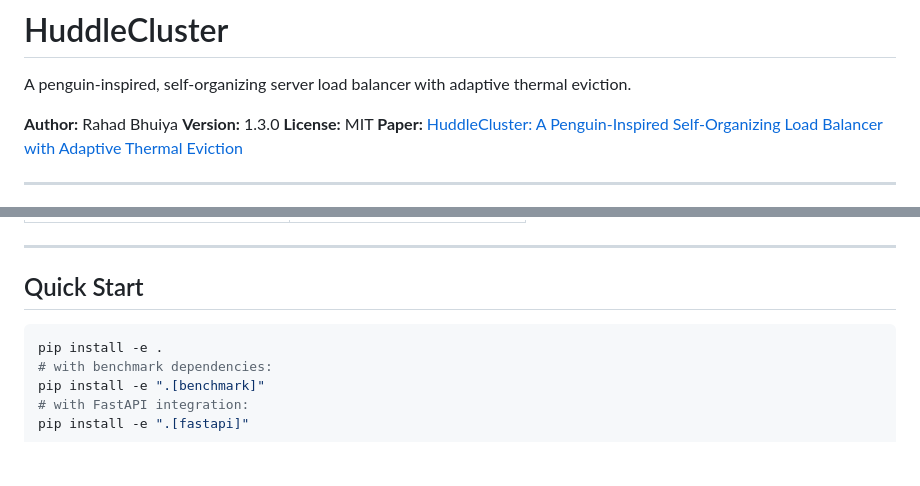
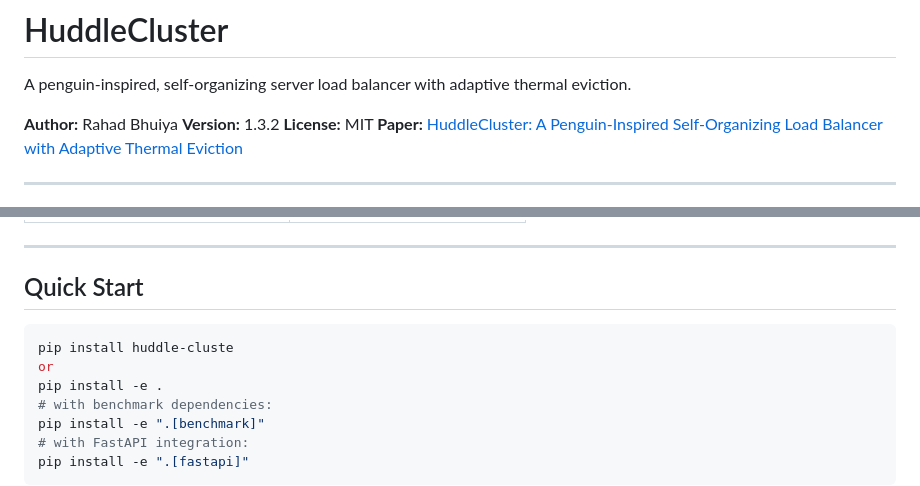
Before and after one commit to rahadbhuiya/HuddleCluster, a Markdown page: README.md, 2 parts joined by grey strips. Rendered like a GitHub page; blank space fills up the shorter version.

````diff
--- a/README.md
+++ b/README.md
@@ -3,7 +3,7 @@
 A penguin-inspired, self-organizing server load balancer with adaptive thermal eviction.
 
 **Author:** Rahad Bhuiya
-**Version:** 1.3.0
+**Version:** 1.3.2
 **License:** MIT
 **Paper:** [HuddleCluster: A Penguin-Inspired Self-Organizing Load Balancer with Adaptive Thermal Eviction](https://github.com/rahadbhuiya/HuddleCluster/blob/main/docs/HuddleCluster.pdf)
 
@@ -107,6 +112,8 @@ docker compose down
 ## Quick Start
 
 ```bash
+pip install huddle-cluste
+or
 pip install -e .
 # with benchmark dependencies:
 pip install -e ".[benchmark]"
````
Also changed, not shown: other parts of README.md (+5 -0 lines).
